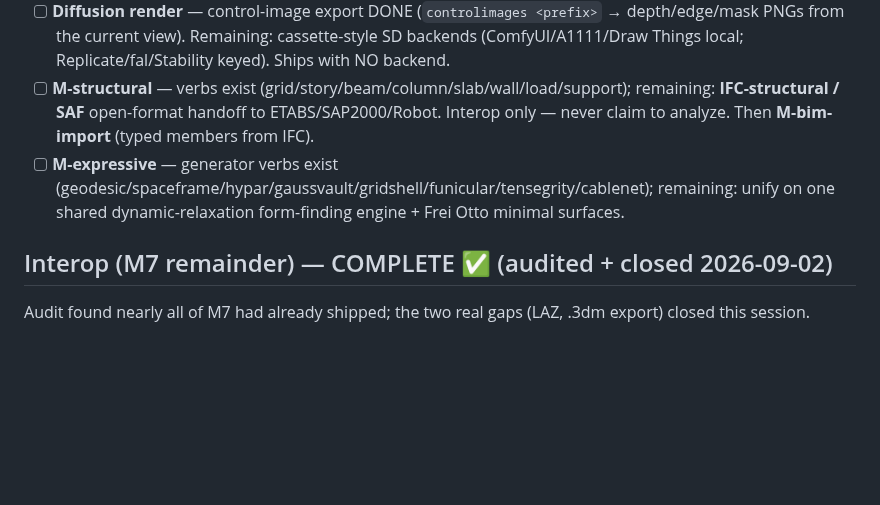
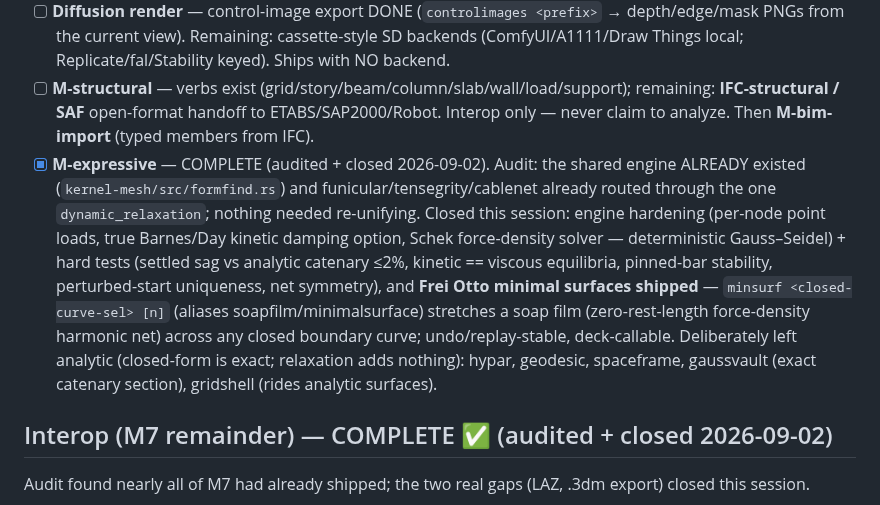
Before and after one commit to htarrido-picart/itsjustcad, a Markdown page: PHASES.md, the part around the change. Drawn GitHub-style; blank space fills up the shorter version.

Commit message:
PHASES: M-expressive audited + closed
Engine was already shared (formfind.rs); hardening + minsurf shipped; hypar/
geodesic/spaceframe/gaussvault/gridshell stay analytic by design.

Co-Authored-By: Claude Fable 5 <noreply@anthropic.com>
Claude-Session: https://claude.ai/code/session_01WKLk6YXFe693MfvxgjUBr6

```diff
--- a/PHASES.md
+++ b/PHASES.md
@@ -34,7 +34,7 @@ HIG-grounded design revision, run as sequential batches. All six landed.
 - [ ] **M-enviro** — MOSTLY DONE (audited 2026-09-02): `shadowstudy`, `sunhours` grid heatmap, `facesunhours` per-face insolation, EPW import (sets location + reports stats), and **`sunpath` shipped this session** — yearly sun-path dome (7 date arcs Dec→Jun + hour analemmas + horizon ring, golden 'sunpath' layer, undo/replay-stable, deck-callable). **`radiation` also shipped this session** — annual kWh/m²·yr per face from the EPW's DNI/DHI columns (month×hour bins, occlusion-tested beam + isotropic-sky diffuse, bins embedded in the op-log so replay never needs the EPW). Remaining: deck critique hooks for analysis meshes (deck can already read the min/avg/max report lines).
 - [ ] **Diffusion render** — control-image export DONE (`controlimages <prefix>` → depth/edge/mask PNGs from the current view). Remaining: cassette-style SD backends (ComfyUI/A1111/Draw Things local; Replicate/fal/Stability keyed). Ships with NO backend.
 - [ ] **M-structural** — verbs exist (grid/story/beam/column/slab/wall/load/support); remaining: **IFC-structural / SAF** open-format handoff to ETABS/SAP2000/Robot. Interop only — never claim to analyze. Then **M-bim-import** (typed members from IFC).
-- [ ] **M-expressive** — generator verbs exist (geodesic/spaceframe/hypar/gaussvault/gridshell/funicular/tensegrity/cablenet); remaining: unify on one shared dynamic-relaxation form-finding engine + Frei Otto minimal surfaces.
+- [x] **M-expressive** — COMPLETE (audited + closed 2026-09-02). Audit: the shared engine ALREADY existed (`kernel-mesh/src/formfind.rs`) and funicular/tensegrity/cablenet already routed through the one `dynamic_relaxation`; nothing needed re-unifying. Closed this session: engine hardening (per-node point loads, true Barnes/Day kinetic damping option, Schek force-density solver — deterministic Gauss–Seidel) + hard tests (settled sag vs analytic catenary ≤2%, kinetic == viscous equilibria, pinned-bar stability, perturbed-start uniqueness, net symmetry), and **Frei Otto minimal surfaces shipped** — `minsurf <closed-curve-sel> [n]` (aliases soapfilm/minimalsurface) stretches a soap film (zero-rest-length force-density harmonic net) across any closed boundary curve; undo/replay-stable, deck-callable. Deliberately left analytic (closed-form is exact; relaxation adds nothing): hypar, geodesic, spaceframe, gaussvault (exact catenary section), gridshell (rides analytic surfaces).
 
 ## Interop (M7 remainder) — COMPLETE ✅ (audited + closed 2026-09-02)
 
```
